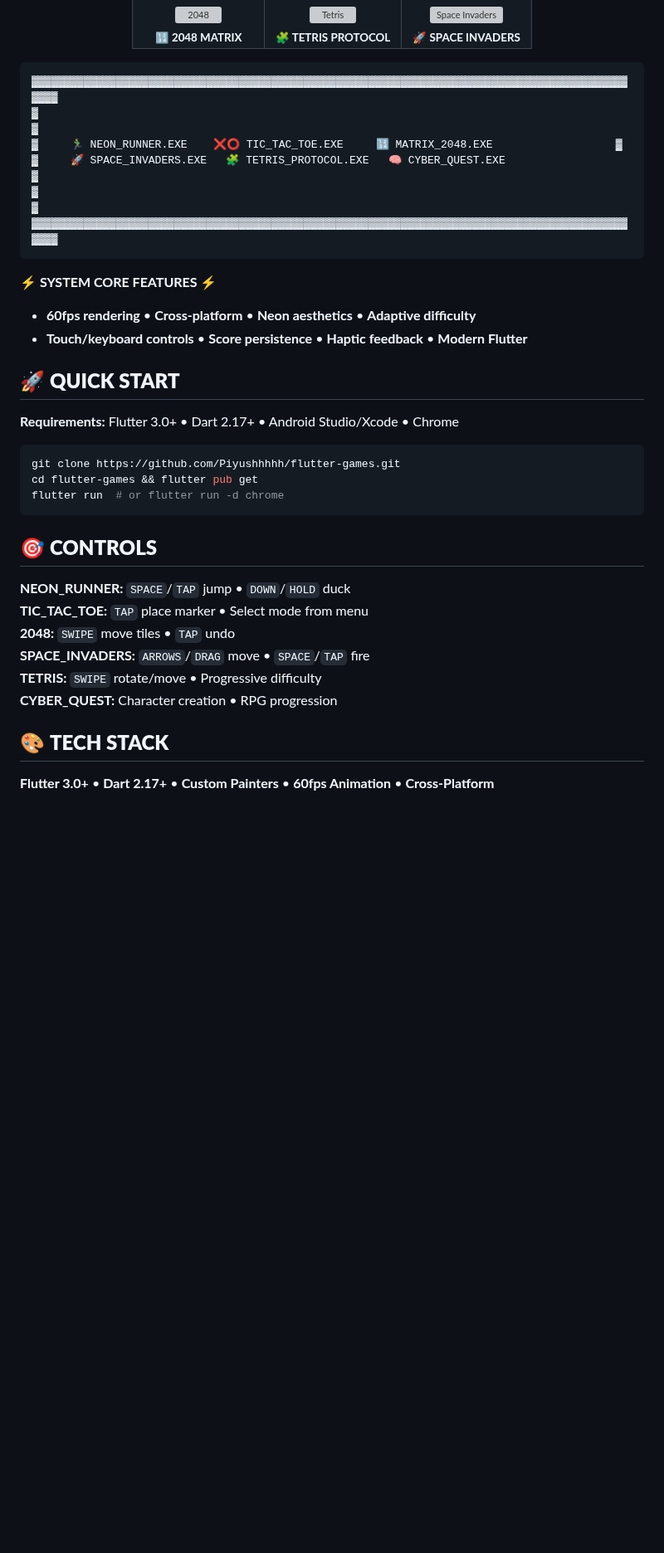
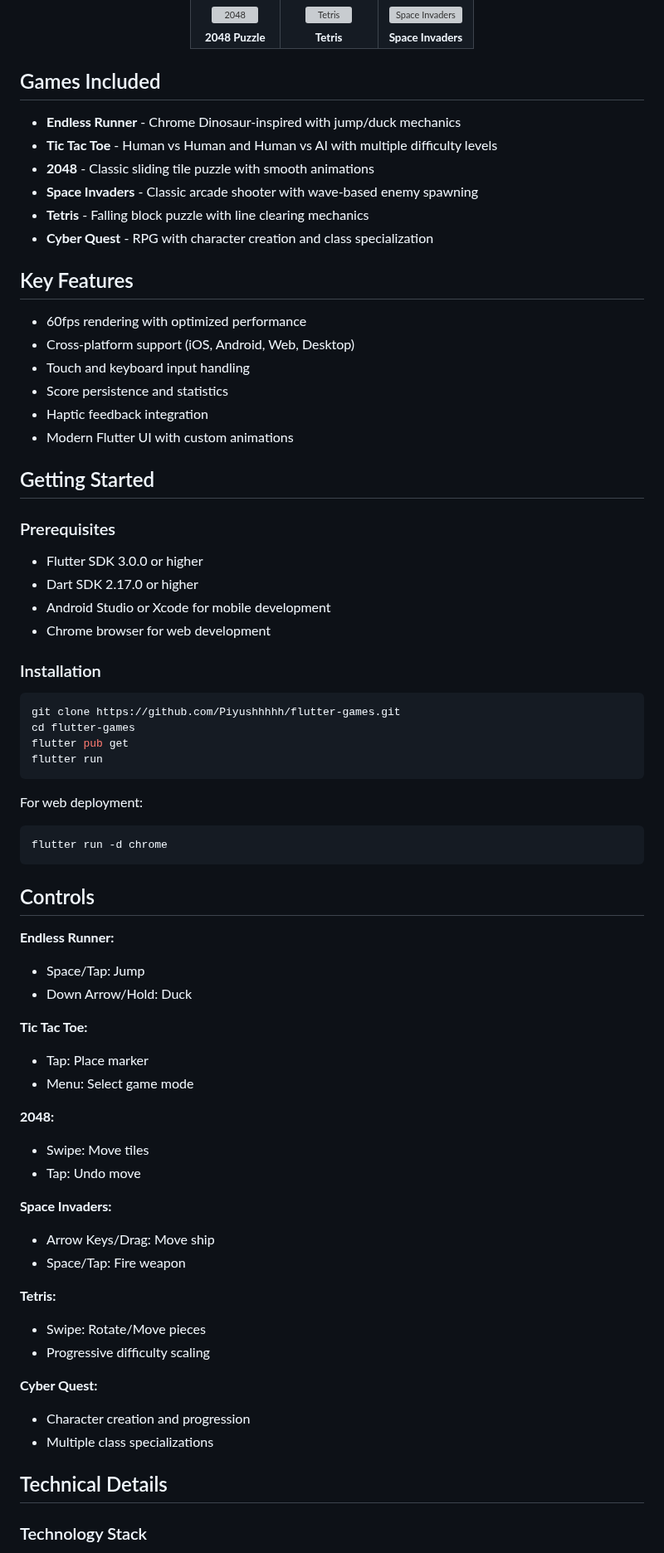
Before and after one commit to Piyushhhhh/flutter-games, a Markdown page: README.md, the part around one of its changes. Shown at 83% size. Drawn GitHub-style; blank space fills up the shorter version; grey boxes are pictures that could not be loaded.

````diff
--- a/README.md
+++ b/README.md
@@ -48,58 +27,92 @@
       <td align="center">
         <img src="assets/2048.png" alt="2048" width="200"/>
         <br/>
-        <sub><b>🔢 2048 MATRIX</b></sub>
+        <sub><b>2048 Puzzle</b></sub>
       </td>
       <td align="center">
         <img src="assets/tetris.png" alt="Tetris" width="200"/>
         <br/>
-        <sub><b>🧩 TETRIS PROTOCOL</b></sub>
+        <sub><b>Tetris</b></sub>
       </td>
       <td align="center">
         <img src="assets/space_invade_play.png" alt="Space Invaders" width="200"/>
         <br/>
-        <sub><b>🚀 SPACE INVADERS</b></sub>
+        <sub><b>Space Invaders</b></sub>
       </td>
     </tr>
   </table>
 </div>
 
+## Games Included
 
-```
-▓▓▓▓▓▓▓▓▓▓▓▓▓▓▓▓▓▓▓▓▓▓▓▓▓▓▓▓▓▓▓▓▓▓▓▓▓▓▓▓▓▓▓▓▓▓▓▓▓▓▓▓▓▓▓▓▓▓▓▓▓▓▓▓▓▓▓▓▓▓▓▓▓▓▓▓▓▓▓▓▓▓▓▓▓▓▓▓▓▓▓▓▓▓▓▓
-▓                                                                                              ▓
-▓     🏃‍♂️ NEON_RUNNER.EXE    ❌⭕ TIC_TAC_TOE.EXE     🔢 MATRIX_2048.EXE                   ▓
-▓     🚀 SPACE_INVADERS.EXE   🧩 TETRIS_PROTOCOL.EXE   🧠 CYBER_QUEST.EXE                   ▓
-▓                                                                                              ▓
-▓▓▓▓▓▓▓▓▓▓▓▓▓▓▓▓▓▓▓▓▓▓▓▓▓▓▓▓▓▓▓▓▓▓▓▓▓▓▓▓▓▓▓▓▓▓▓▓▓▓▓▓▓▓▓▓▓▓▓▓▓▓▓▓▓▓▓▓▓▓▓▓▓▓▓▓▓▓▓▓▓▓▓▓▓▓▓▓▓▓▓▓▓▓▓▓
-```
+- **Endless Runner** - Chrome Dinosaur-inspired with jump/duck mechanics
+- **Tic Tac Toe** - Human vs Human and Human vs AI with multiple difficulty levels
+- **2048** - Classic sliding tile puzzle with smooth animations
+- **Space Invaders** - Classic arcade shooter with wave-based enemy spawning
+- **Tetris** - Falling block puzzle with line clearing mechanics
+- **Cyber Quest** - RPG with character creation and class specialization
 
-**⚡ SYSTEM CORE FEATURES ⚡**
-- **60fps rendering** • **Cross-platform** • **Neon aesthetics** • **Adaptive difficulty**
-- **Touch/keyboard controls** • **Score persistence** • **Haptic feedback** • **Modern Flutter**
+## Key Features
+
+- 60fps rendering with optimized performance
+- Cross-platform support (iOS, Android, Web, Desktop)
+- Touch and keyboard input handling
+- Score persistence and statistics
+- Haptic feedback integration
+- Modern Flutter UI with custom animations
 
 
-## 🚀 **QUICK START**
+## Getting Started
 
-**Requirements:** Flutter 3.0+ • Dart 2.17+ • Android Studio/Xcode • Chrome
+### Prerequisites
+
+- Flutter SDK 3.0.0 or higher
+- Dart SDK 2.17.0 or higher
+- Android Studio or Xcode for mobile development
+- Chrome browser for web development
+
+### Installation
 
 ```bash
 git clone https://github.com/Piyushhhhh/flutter-games.git
-cd flutter-games && flutter pub get
-flutter run  # or flutter run -d chrome
+cd flutter-games
+flutter pub get
+flutter run
 ```
 
-## 🎯 **CONTROLS**
+For web deployment:
+```bash
+flutter run -d chrome
+```
 
-**NEON_RUNNER:** `SPACE`/`TAP` jump • `DOWN`/`HOLD` duck
-**TIC_TAC_TOE:** `TAP` place marker • Select mode from menu
-**2048:** `SWIPE` move tiles • `TAP` undo
-**SPACE_INVADERS:** `ARROWS`/`DRAG` move • `SPACE`/`TAP` fire
-**TETRIS:** `SWIPE` rotate/move • Progressive difficulty
-**CYBER_QUEST:** Character creation • RPG progression
+## Controls
+
+**Endless Runner:**
+- Space/Tap: Jump
+- Down Arrow/Hold: Duck
+
+**Tic Tac Toe:**
+- Tap: Place marker
+- Menu: Select game mode
+
+**2048:**
+- Swipe: Move tiles
+- Tap: Undo move
+
+**Space Invaders:**
+- Arrow Keys/Drag: Move ship
+- Space/Tap: Fire weapon
+
+**Tetris:**
+- Swipe: Rotate/Move pieces
+- Progressive difficulty scaling
+
+**Cyber Quest:**
+- Character creation and progression
+- Multiple class specializations
 
 
-## 🎨 **TECH STACK**
+## Technical Details
 
-**Flutter 3.0+** • **Dart 2.17+** • **Custom Painters** • **60fps Animation** • **Cross-Platform**
+### Technology Stack
 
````
Also changed, not shown: other parts of README.md (+46 -44 lines).
